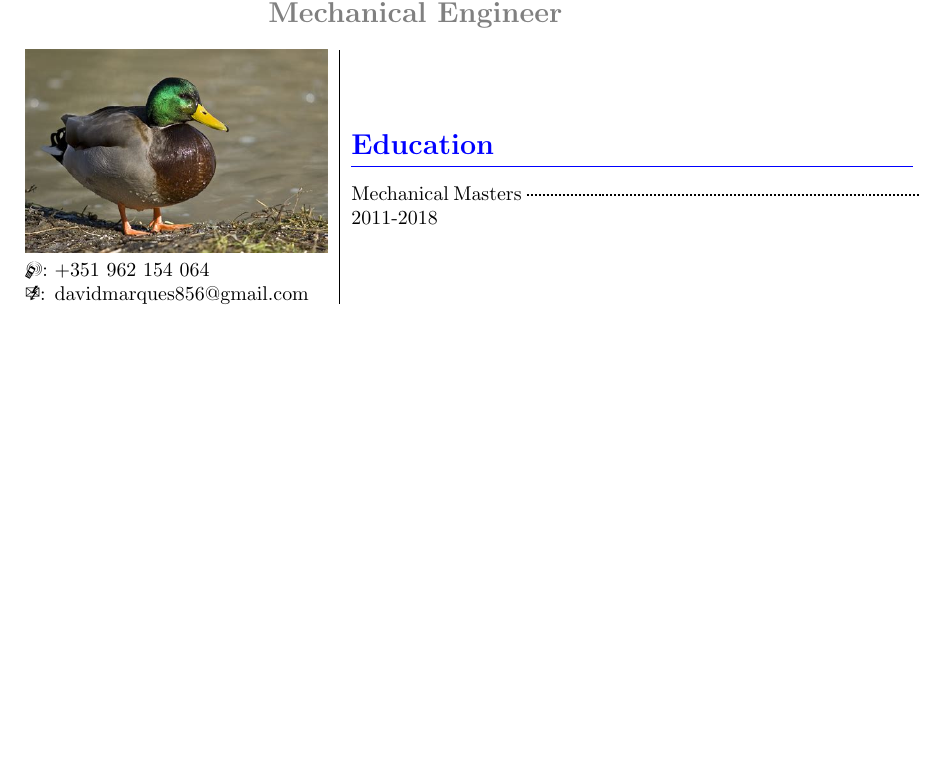
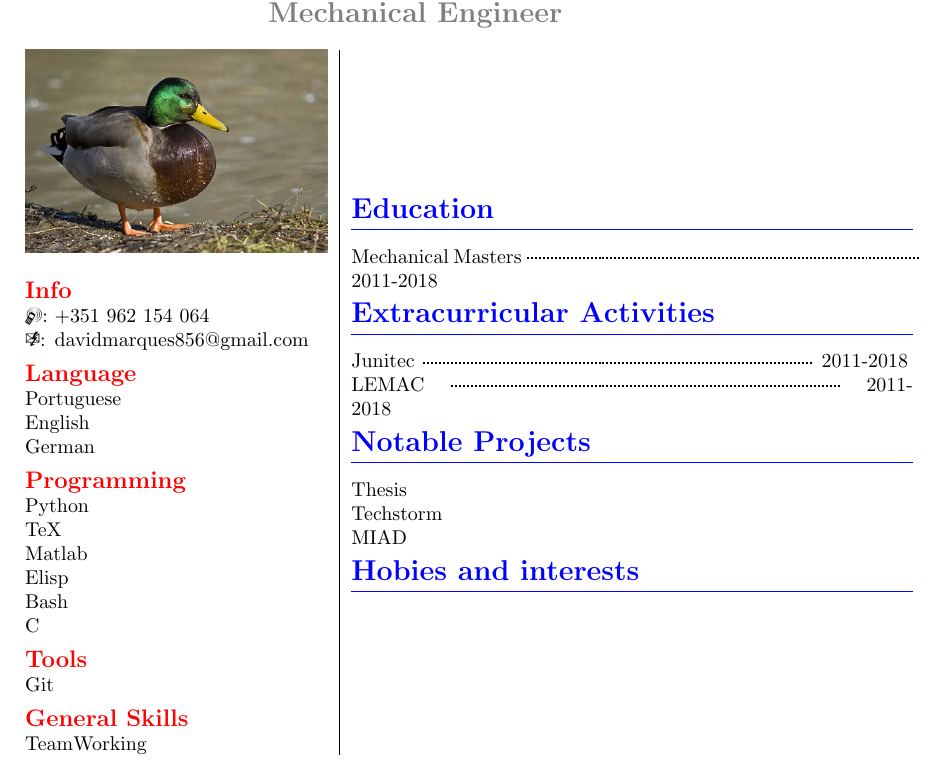
Before and after one commit to djrmarques/my-cv, a LaTeX CV (master.tex): part of the page, cut so that both start at the same text, the shorter picture padded with empty space. Compiled offline with pdfLaTeX.

Commit message:
Added more stuff

```diff
--- a/master.tex
+++ b/master.tex
@@ -5,25 +5,80 @@
 \date{\today{}}
 
 \begin{document}
-
 \pagenumbering{gobble}          % No page numbering
-\topinfo
+\topinfo                        % Name and stuff
 
 \begin{tabular}[!ht]{c|l}
 \begin{minipage}[!ht]{.35\linewidth}
     \includegraphics[width=\textwidth]{figures/personal} % Picture
 
+    \vspace{2mm}
+
+    \sep{Info}
     % Here is the info
+
     \phone{+351 962 154 064}
     \email{davidmarques856@gmail.com}
+
+    \sep{Language}
+
+    Portuguese
+
+    English
+
+    German
+
+
+    \sep{Programming}
+
+
+    Python
+
+    TeX
+
+    Matlab
+
+    Elisp
+
+    Bash
+
+    C
+
+    \sep{Tools}
+
+    Git
+
+    \sep{General Skills}
+
+    TeamWorking
 
 \end{minipage}&
 \begin{minipage}[!ht]{.65\linewidth}
 
   % Education Bit
-  \begin{education}
+  \begin{cvpart}{Education}
     \entry{Mechanical Masters}{2011-2018}
-  \end{education}
+  \end{cvpart}
+
+  \begin{cvpart}{Extracurricular Activities}
+    \entry{Junitec}{2011-2018}
+
+    \entry{LEMAC}{2011-2018}
+  \end{cvpart}
+
+  \begin{cvpart}{Notable Projects}
+    Thesis
+
+    Techstorm
+
+    MIAD
+
+  \end{cvpart}
+
+  \begin{cvpart}{Hobies and interests}
+
+  \end{cvpart}
+
 \end{minipage}
 \end{tabular}
 
```
Also changed, not shown: my-cv.cls (+5 -13 lines), master.pdf.
